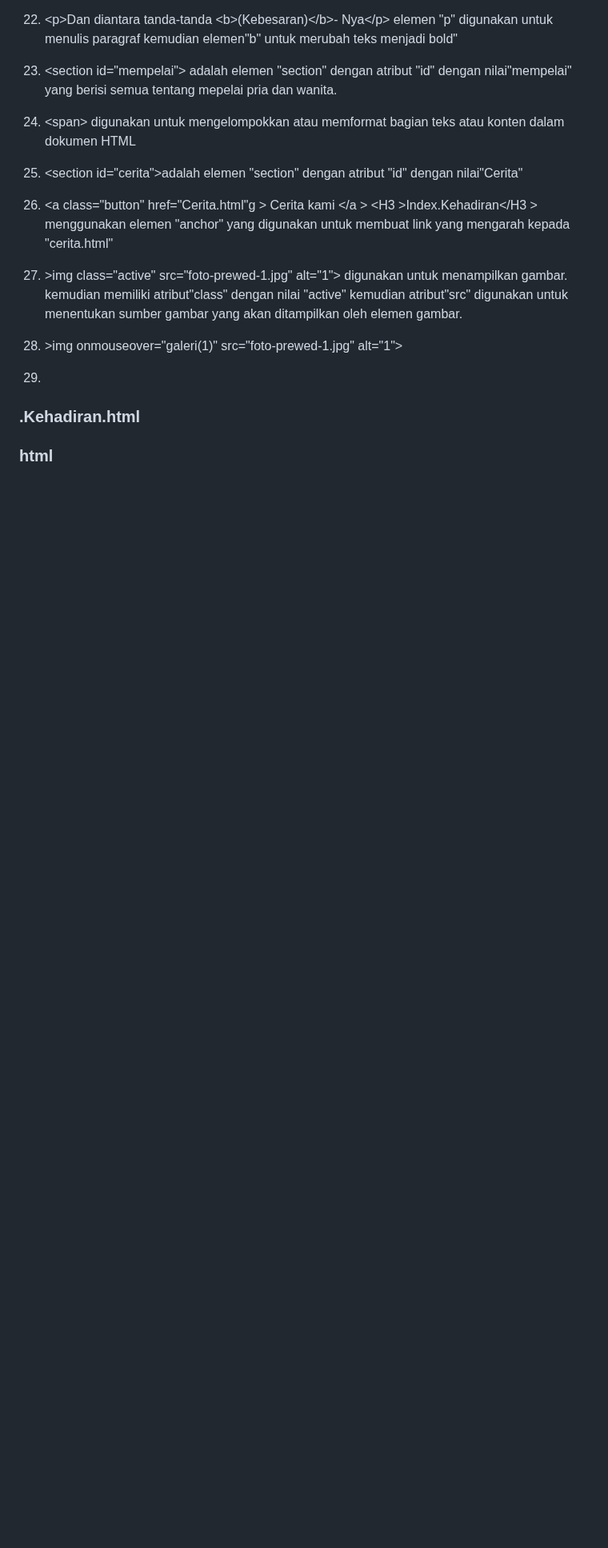
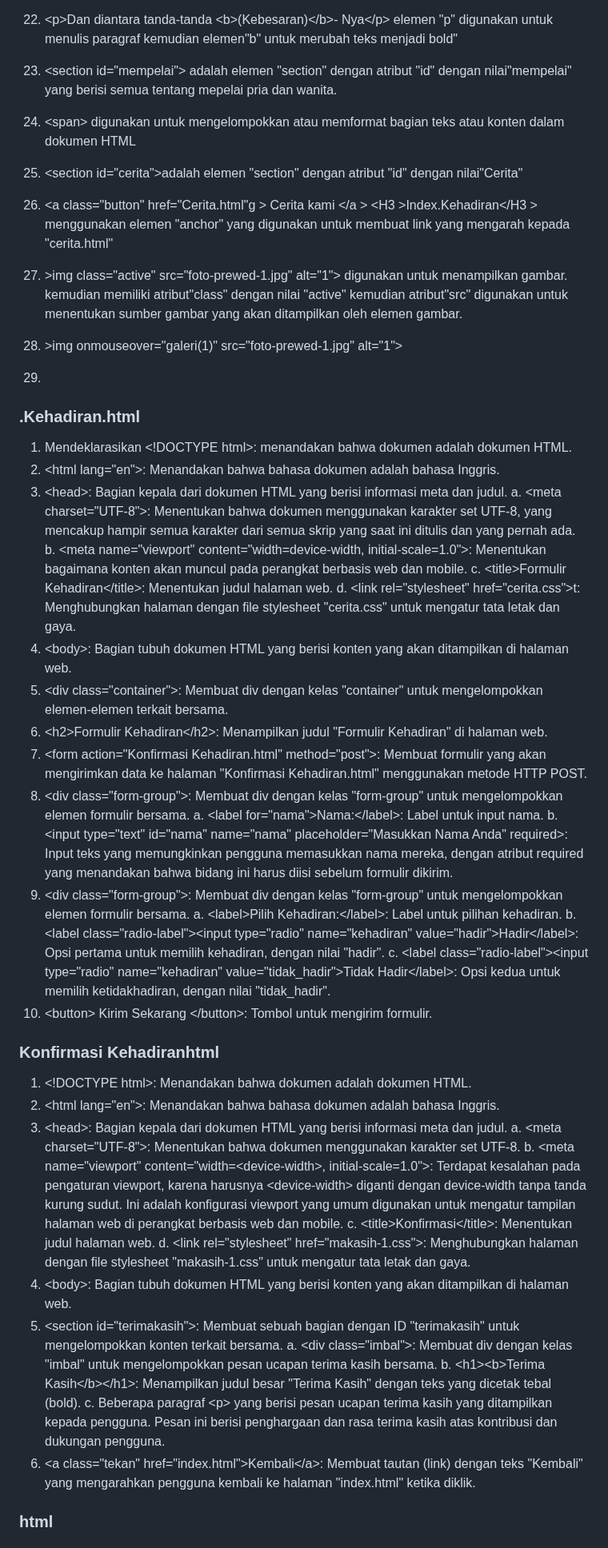
Before and after one commit to SeptianNurIkhsan/wedding.github.io, a Markdown page: README.md, the part around one of its changes. Shown at 80% size. GitHub-like rendering; blank space fills up the shorter version.

```diff
--- a/README.md
+++ b/README.md
@@ -277,4 +277,40 @@ Non-functional requirements (NFRs) dalam konteks website undangan pernikahan mer
 
 <h3>.Kehadiran.html</h3>
 
+1. Mendeklarasikan &lt;!DOCTYPE html&gt;: menandakan bahwa dokumen adalah dokumen HTML.
+2. &lt;html lang="en"&gt;: Menandakan bahwa bahasa dokumen adalah bahasa Inggris.
+3. &lt;head&gt;: Bagian kepala dari dokumen HTML yang berisi informasi meta dan judul.
+   a. &lt;meta charset="UTF-8"&gt;: Menentukan bahwa dokumen menggunakan karakter set UTF-8, yang mencakup hampir semua karakter dari semua skrip yang saat ini ditulis dan yang pernah ada.
+   b. &lt;meta name="viewport" content="width=device-width, initial-scale=1.0"&gt;: Menentukan bagaimana konten akan muncul pada perangkat berbasis web dan mobile.
+   c. &lt;title&gt;Formulir Kehadiran&lt;/title&gt;: Menentukan judul halaman web.
+   d. &lt;link rel="stylesheet" href="cerita.css"&gt;t: Menghubungkan halaman dengan file stylesheet "cerita.css" untuk mengatur tata letak dan gaya.
+4. &lt;body&gt;: Bagian tubuh dokumen HTML yang berisi konten yang akan ditampilkan di halaman web.
+5. &lt;div class="container"&gt;: Membuat div dengan kelas "container" untuk mengelompokkan elemen-elemen terkait bersama.
+6. &lt;h2&gt;Formulir Kehadiran&lt;/h2&gt;: Menampilkan judul "Formulir Kehadiran" di halaman web.
+7. &lt;form action="Konfirmasi Kehadiran.html" method="post"&gt;: Membuat formulir yang akan mengirimkan data ke halaman "Konfirmasi Kehadiran.html" menggunakan metode HTTP POST.
+8. &lt;div class="form-group"&gt;: Membuat div dengan kelas "form-group" untuk mengelompokkan elemen formulir bersama.
+   a. &lt;label for="nama"&gt;Nama:&lt;/label&gt;: Label untuk input nama.
+   b.&lt;input type="text" id="nama" name="nama" placeholder="Masukkan Nama Anda" required&gt;: Input teks yang memungkinkan pengguna memasukkan nama mereka, dengan atribut required yang menandakan bahwa bidang ini harus diisi sebelum formulir dikirim.
+9. &lt;div class="form-group"&gt;: Membuat div dengan kelas "form-group" untuk mengelompokkan elemen formulir bersama.
+   a. &lt;label&gt;Pilih Kehadiran:&lt;/label&gt;: Label untuk pilihan kehadiran.
+   b. &lt;label class="radio-label"&gt;&lt;input type="radio" name="kehadiran" value="hadir"&gt;Hadir&lt;/label&gt;: Opsi pertama untuk memilih kehadiran, dengan nilai "hadir".
+   c. &lt;label class="radio-label"&gt;&lt;input type="radio" name="kehadiran" value="tidak_hadir"&gt;Tidak Hadir&lt;/label&gt;: Opsi kedua untuk memilih ketidakhadiran, dengan nilai "tidak_hadir".
+10. &lt;button&gt; Kirim Sekarang &lt;/button&gt;: Tombol untuk mengirim formulir.
+
+<h3>Konfirmasi Kehadiranhtml</h3>
+
+1. &lt;!DOCTYPE html&gt;: Menandakan bahwa dokumen adalah dokumen HTML.
+2. &lt;html lang="en"&gt;: Menandakan bahwa bahasa dokumen adalah bahasa Inggris.
+3. &lt;head&gt;: Bagian kepala dari dokumen HTML yang berisi informasi meta dan judul.
+   a. &lt;meta charset="UTF-8"&gt;: Menentukan bahwa dokumen menggunakan karakter set UTF-8.
+   b. &lt;meta name="viewport" content="width=&lt;device-width&gt;, initial-scale=1.0"&gt;: Terdapat kesalahan pada pengaturan viewport, karena harusnya &lt;device-width&gt; diganti dengan device-width tanpa tanda kurung sudut. Ini adalah konfigurasi viewport yang umum digunakan untuk mengatur tampilan halaman web di perangkat berbasis web dan mobile.
+   c. &lt;title&gt;Konfirmasi&lt;/title&gt;: Menentukan judul halaman web.
+   d. &lt;link rel="stylesheet" href="makasih-1.css"&gt;: Menghubungkan halaman dengan file stylesheet "makasih-1.css" untuk mengatur tata letak dan gaya.
+4. &lt;body&gt;: Bagian tubuh dokumen HTML yang berisi konten yang akan ditampilkan di halaman web.
+5. &lt;section id="terimakasih"&gt;: Membuat sebuah bagian dengan ID "terimakasih" untuk mengelompokkan konten terkait bersama.
+   a. &lt;div class="imbal"&gt;: Membuat div dengan kelas "imbal" untuk mengelompokkan pesan ucapan terima kasih bersama.
+   b. &lt;h1&gt;&lt;b&gt;Terima Kasih&lt;/b&gt;&lt;/h1&gt;: Menampilkan judul besar "Terima Kasih" dengan teks yang dicetak tebal (bold).
+   c. Beberapa paragraf &lt;p&gt; yang berisi pesan ucapan terima kasih yang ditampilkan kepada pengguna. Pesan ini berisi penghargaan dan rasa terima kasih atas kontribusi dan dukungan pengguna.
+6. &lt;a class="tekan" href="index.html"&gt;Kembali&lt;/a&gt;: Membuat tautan (link) dengan teks "Kembali" yang mengarahkan pengguna kembali ke halaman "index.html" ketika diklik.
+
 <h3>html</h3>
```
Also changed, not shown: other parts of README.md (+0 -1 lines).
